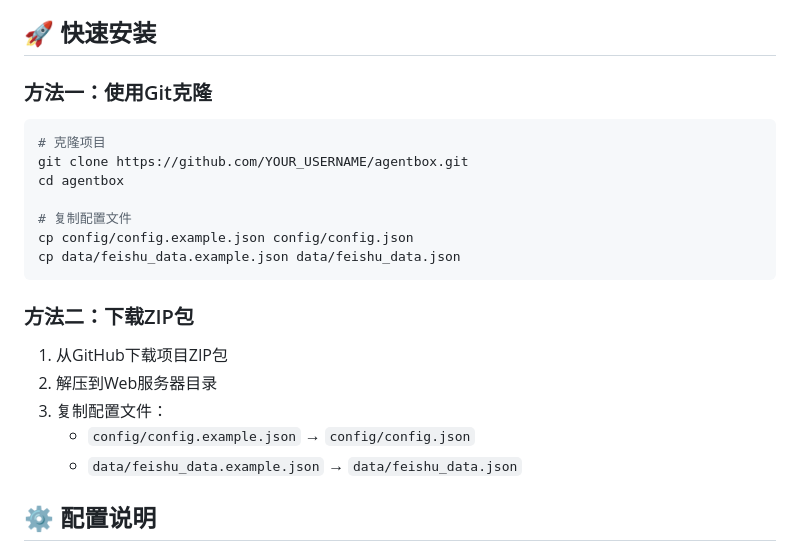
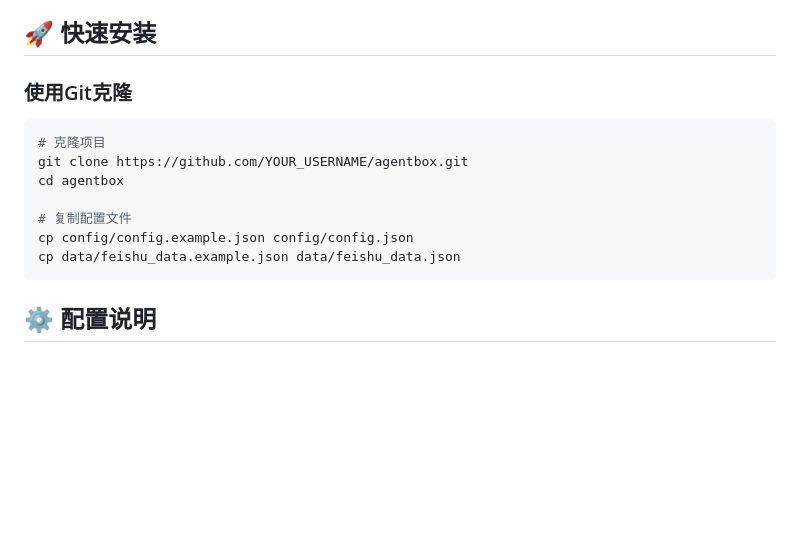
Before and after one commit to mumulab-cn/agentbox, a Markdown page: INSTALL.md, the part around one of its changes. GitHub-like rendering; blank space fills up the shorter version.

````diff
--- a/INSTALL.md
+++ b/INSTALL.md
@@ -15,7 +15,7 @@
 
 ## 🚀 快速安装
 
-### 方法一：使用Git克隆
+### 使用Git克隆
 
 ```bash
 # 克隆项目
@@ -26,14 +26,6 @@ cd agentbox
 cp config/config.example.json config/config.json
 cp data/feishu_data.example.json data/feishu_data.json
 ```
-
-### 方法二：下载ZIP包
-
-1. 从GitHub下载项目ZIP包
-2. 解压到Web服务器目录
-3. 复制配置文件：
-   - `config/config.example.json` → `config/config.json`
-   - `data/feishu_data.example.json` → `data/feishu_data.json`
 
 ## ⚙️ 配置说明
 
````
Also changed, not shown: other parts of INSTALL.md (+1 -1 lines).
